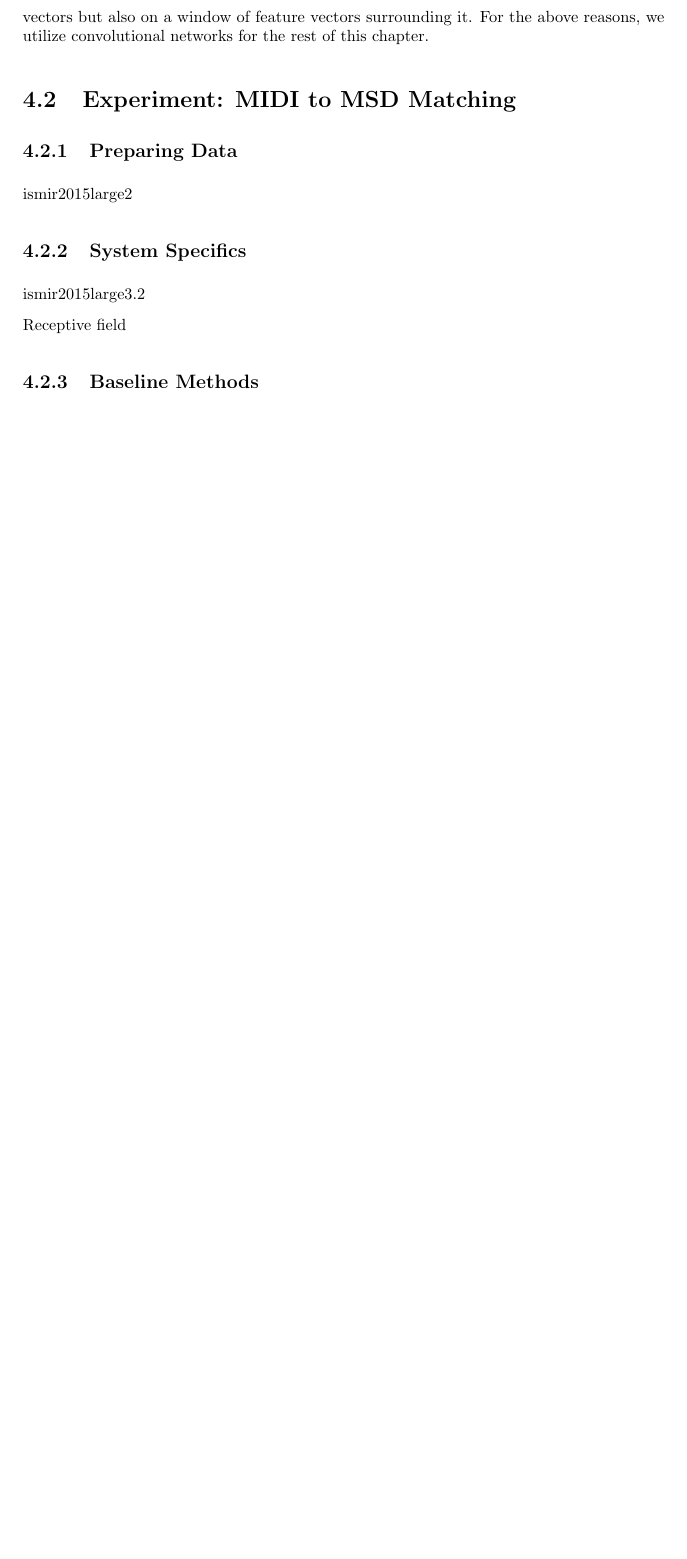
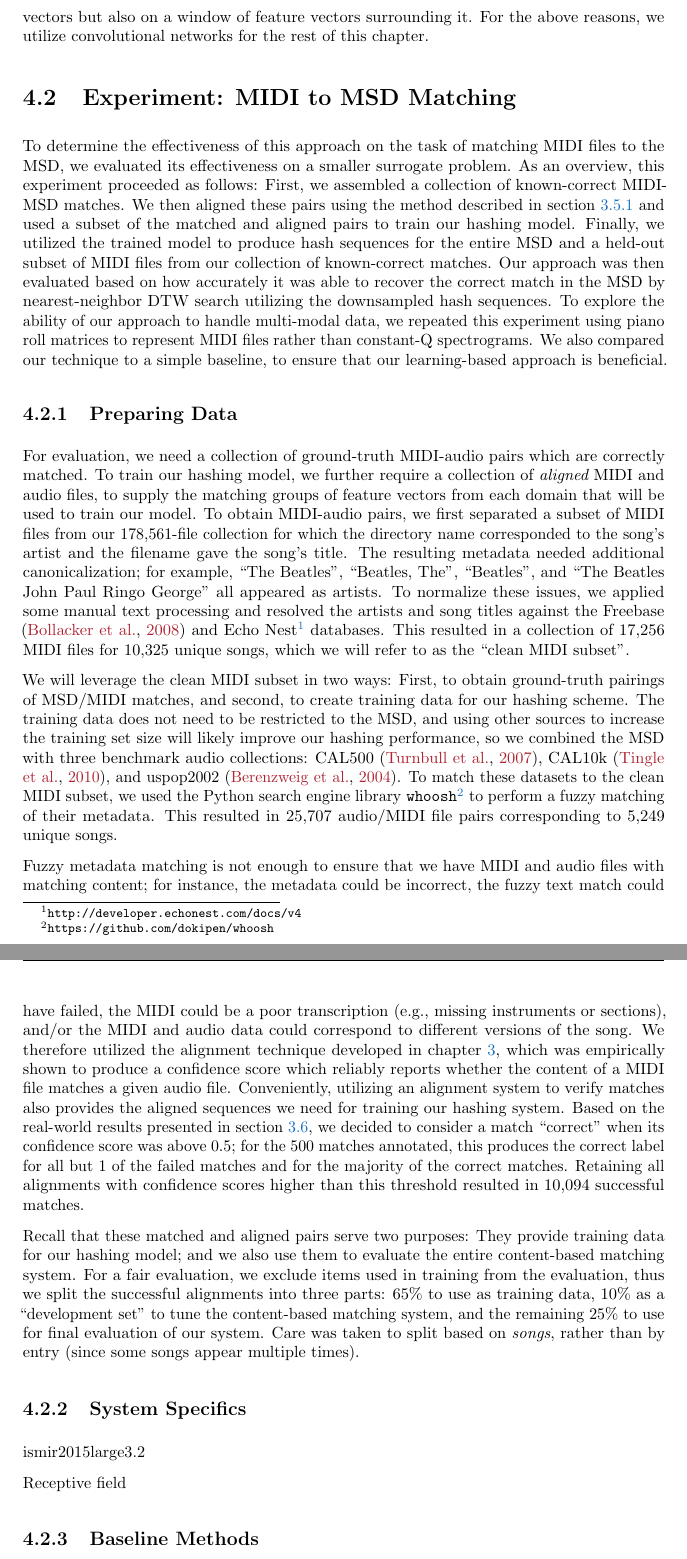
Before and after one commit to craffel/thesis, a LaTeX thesis (thesis.tex, which reads 4_dhs.tex): part of page 91 of 110 before the commit and two parts of pages 91 and 92 of 110 after it, the two joined at a grey line, cut so that both start at the same text, the shorter picture padded with empty space. Compiled offline with pdfLaTeX.

Commit message:
Add experiment/training data overview

```diff
--- a/4_dhs.tex
+++ b/4_dhs.tex
@@ -122,9 +124,38 @@ For the above reasons, we utilize convolutional networks for the rest of this ch
 \section{Experiment: MIDI to MSD Matching}
 \label{sec:dhs_experiment}
 
+To determine the effectiveness of this approach on the task of matching MIDI files to the MSD, we evaluated its effectiveness on a smaller surrogate problem.
+As an overview, this experiment proceeded as follows:
+First, we assembled a collection of known-correct MIDI-MSD matches.
+We then aligned these pairs using the method described in \cref{sec:goldstandard} and used a subset of the matched and aligned pairs to train our hashing model.
+Finally, we utilized the trained model to produce hash sequences for the entire MSD and a held-out subset of MIDI files from our collection of known-correct matches.
+Our approach was then evaluated based on how accurately it was able to recover the correct match in the MSD by nearest-neighbor DTW search utilizing the downsampled hash sequences.
+To explore the ability of our approach to handle multi-modal data, we repeated this experiment using piano roll matrices to represent MIDI files rather than constant-Q spectrograms.
+We also compared our technique to a simple baseline, to ensure that our learning-based approach is beneficial.
+
 \subsection{Preparing Data}
 
-ismir2015large2
+For evaluation, we need a collection of ground-truth MIDI-audio pairs which are correctly matched.
+To train our hashing model, we further require a collection of {\em aligned} MIDI and audio files, to supply the matching groups of feature vectors from each domain that will be used to train our model.
+To obtain MIDI-audio pairs, we first separated a subset of MIDI files from our 178,561-file collection for which the directory name corresponded to the song's artist and the filename gave the song's title.
+The resulting metadata needed additional canonicalization; for example, ``The Beatles'', ``Beatles, The'', ``Beatles'', and ``The Beatles John Paul Ringo George'' all appeared as artists.
+To normalize these issues, we applied some manual text processing and resolved the artists and song titles against the Freebase \cite{bollacker2008freebase} and Echo Nest\footnote{\texttt{http://developer.echonest.com/docs/v4}} databases.
+This resulted in a collection of 17,256 MIDI files for 10,325 unique songs, which we will refer to as the ``clean MIDI subset''.
+
+We will leverage the clean MIDI subset in two ways: First, to obtain ground-truth pairings of MSD/MIDI matches, and second, to create training data for our hashing scheme.
+The training data does not need to be restricted to the MSD, and using other sources to increase the training set size will likely improve our hashing performance, so we combined the MSD with three benchmark audio collections: CAL500 \cite{turnbull2007towards}, CAL10k \cite{tingle2010exploring}, and uspop2002 \cite{berenzweig2004large}.
+To match these datasets to the clean MIDI subset, we used the Python search engine library \texttt{whoosh}\footnote{\texttt{https://github.com/dokipen/whoosh}} to perform a fuzzy matching of their metadata.
+This resulted in 25,707 audio/MIDI file pairs corresponding to 5,249 unique songs.
+
+Fuzzy metadata matching is not enough to ensure that we have MIDI and audio files with matching content; for instance, the metadata could be incorrect, the fuzzy text match could have failed, the MIDI could be a poor transcription (e.g., missing instruments or sections), and/or the MIDI and audio data could correspond to different versions of the song.
+We therefore utilized the alignment technique developed in \cref{ch:dtw}, which was empirically shown to produce a confidence score which reliably reports whether the content of a MIDI file matches a given audio file.
+Conveniently, utilizing an alignment system to verify matches also provides the aligned sequences we need for training our hashing system.
+Based on the real-world results presented in \cref{sec:qualitative}, we decided to consider a match ``correct'' when its confidence score was above $0.5$; for the 500 matches annotated, this produces the correct label for all but 1 of the failed matches and for the majority of the correct matches.
+Retaining all alignments with confidence scores higher than this threshold resulted in 10,094 successful matches.
+
+Recall that these matched and aligned pairs serve two purposes: They provide training data for our hashing model; and we also use them to evaluate the entire content-based matching system.
+For a fair evaluation, we exclude items used in training from the evaluation, thus we split the successful alignments into three parts: $65\%$ to use as training data, $10\%$ as a ``development set'' to tune the content-based matching system, and the remaining $25\%$ to use for final evaluation of our system.
+Care was taken to split based on \textit{songs}, rather than by entry (since some songs appear multiple times).
 
 \subsection{System Specifics}
 
```
Also changed, not shown: thesis.bib (+11 -0 lines), 4_dhs.tex (2 more changed lines), 1 other file.
